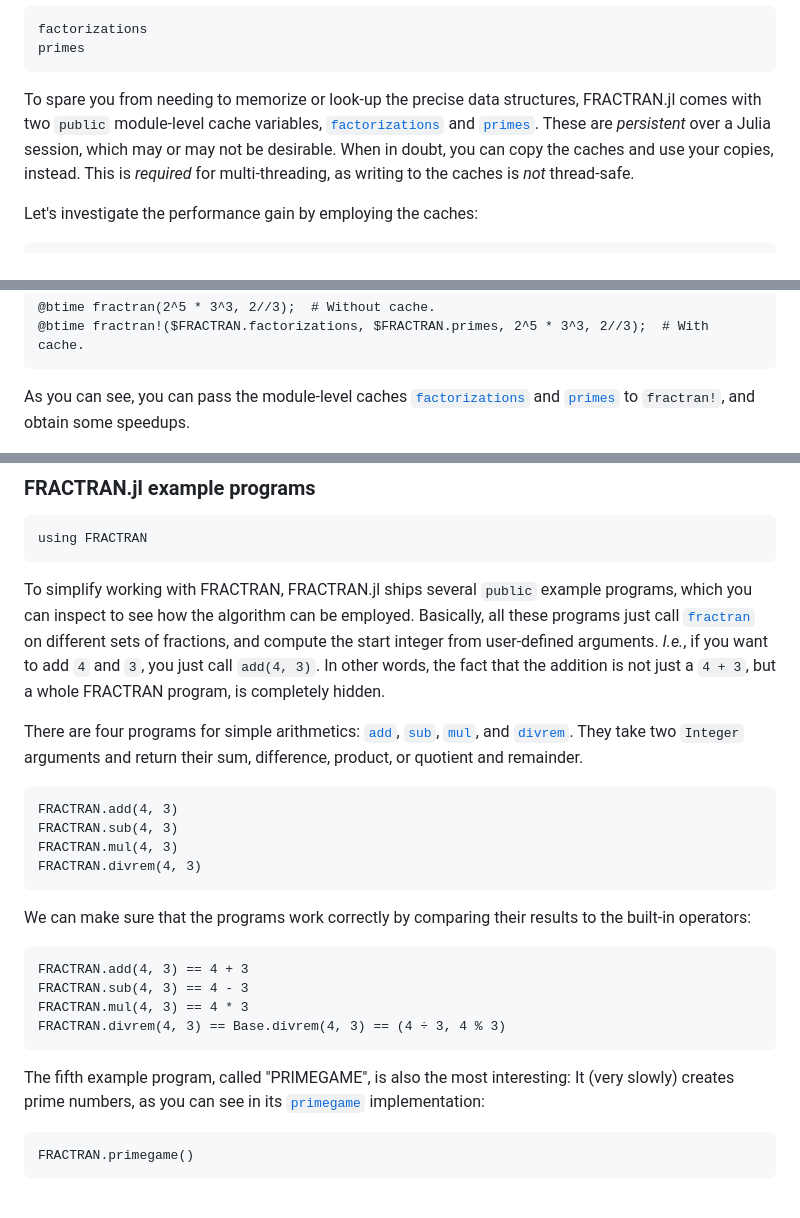
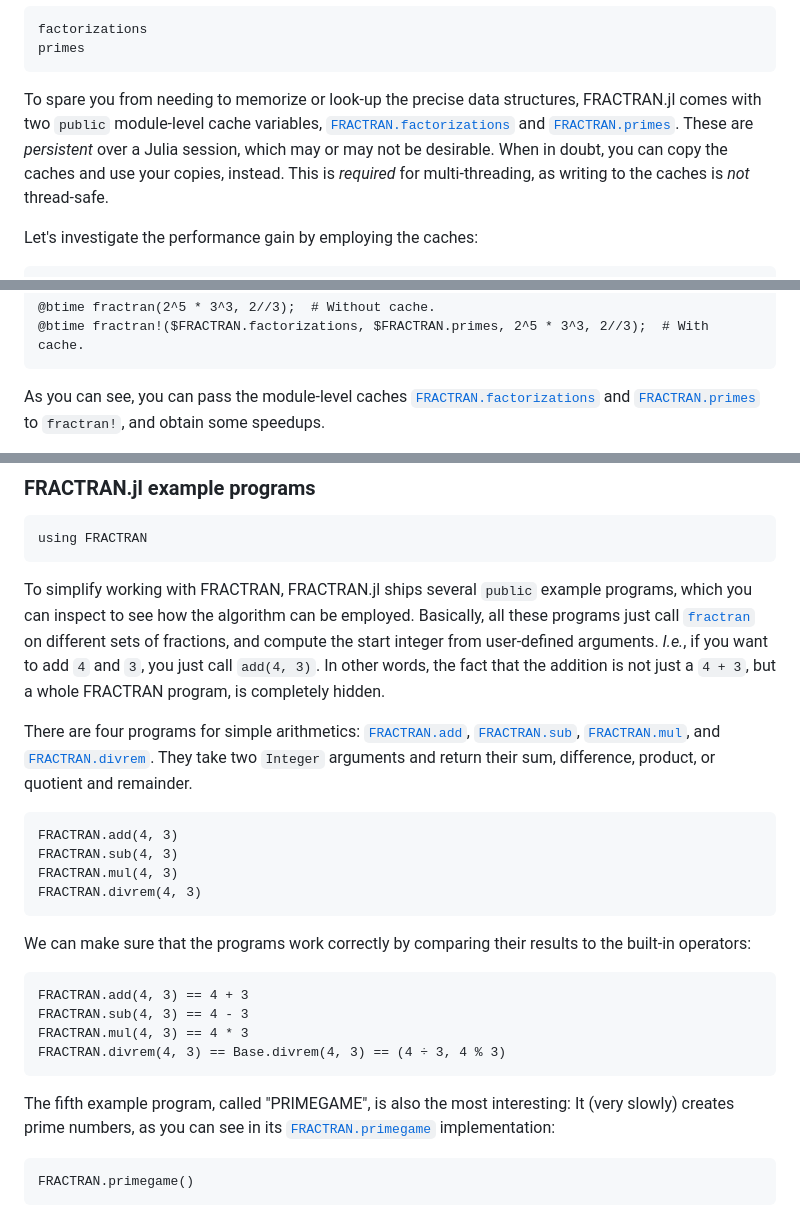
Before and after one commit to Simon-Brandt/FRACTRAN.jl, a Markdown page: docs/src/tutorial.md, 3 parts joined by grey strips. Rendered like a GitHub page.

Commit message:
Prefixed all `public` symbols by `FRACTRAN.`, linked all `public`/`export`ed symbols

````diff
--- a/docs/src/tutorial.md
+++ b/docs/src/tutorial.md
@@ -128,7 +128,7 @@ factorizations
 primes
 ```
 
-To spare you from needing to memorize or look-up the precise data structures, FRACTRAN.jl comes with two `public` module-level cache variables, [`factorizations`](@ref) and [`primes`](@ref).  These are *persistent* over a Julia session, which may or may not be desirable.  When in doubt, you can copy the caches and use your copies, instead.  This is *required* for multi-threading, as writing to the caches is *not* thread-safe.
+To spare you from needing to memorize or look-up the precise data structures, FRACTRAN.jl comes with two `public` module-level cache variables, [`FRACTRAN.factorizations`](@ref) and [`FRACTRAN.primes`](@ref).  These are *persistent* over a Julia session, which may or may not be desirable.  When in doubt, you can copy the caches and use your copies, instead.  This is *required* for multi-threading, as writing to the caches is *not* thread-safe.
 
 Let's investigate the performance gain by employing the caches:
 
@@ -197,5 +197,5 @@ using BenchmarkTools
 @btime fractran!($FRACTRAN.factorizations, $FRACTRAN.primes, 2^5 * 3^3, 2//3);  # With cache.
 ```
 
-As you can see, you can pass the module-level caches [`factorizations`](@ref) and [`primes`](@ref) to `fractran!`, and obtain some speedups.
+As you can see, you can pass the module-level caches [`FRACTRAN.factorizations`](@ref) and [`FRACTRAN.primes`](@ref) to `fractran!`, and obtain some speedups.
 
@@ -214,7 +214,7 @@ using FRACTRAN
 
 To simplify working with FRACTRAN, FRACTRAN.jl ships several `public` example programs, which you can inspect to see how the algorithm can be employed.  Basically, all these programs just call [`fractran`](@ref) on different sets of fractions, and compute the start integer from user-defined arguments.  *I.e.*, if you want to add ``4`` and ``3``, you just call `add(4, 3)`.  In other words, the fact that the addition is not just a `4 + 3`, but a whole FRACTRAN program, is completely hidden.
 
-There are four programs for simple arithmetics: [`add`](@ref), [`sub`](@ref), [`mul`](@ref), and [`divrem`](@ref).  They take two `Integer` arguments and return their sum, difference, product, or quotient and remainder.
+There are four programs for simple arithmetics: [`FRACTRAN.add`](@ref), [`FRACTRAN.sub`](@ref), [`FRACTRAN.mul`](@ref), and [`FRACTRAN.divrem`](@ref).  They take two `Integer` arguments and return their sum, difference, product, or quotient and remainder.
 
 ```@repl example-programs
 FRACTRAN.add(4, 3)
@@ -232,7 +232,7 @@ FRACTRAN.mul(4, 3) == 4 * 3
 FRACTRAN.divrem(4, 3) == Base.divrem(4, 3) == (4 ÷ 3, 4 % 3)
 ```
 
-The fifth example program, called "PRIMEGAME", is also the most interesting: It (very slowly) creates prime numbers, as you can see in its [`primegame`](@ref) implementation:
+The fifth example program, called "PRIMEGAME", is also the most interesting: It (very slowly) creates prime numbers, as you can see in its [`FRACTRAN.primegame`](@ref) implementation:
 
 ```@repl example-programs
 FRACTRAN.primegame()
````
Also changed, not shown: other parts of docs/src/tutorial.md (+11 -11 lines), docs/src/index.md (+4 -4 lines), docs/src/reference.md (+1 -1 lines).
